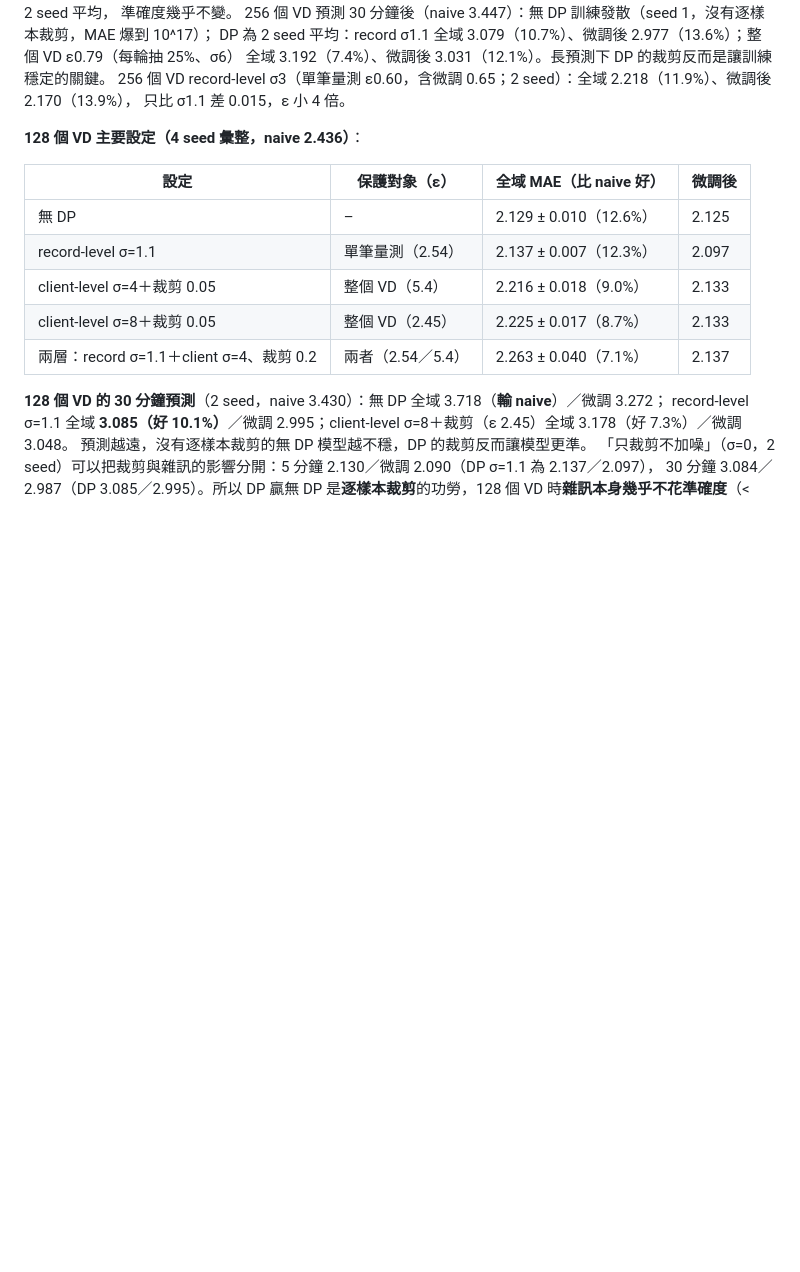
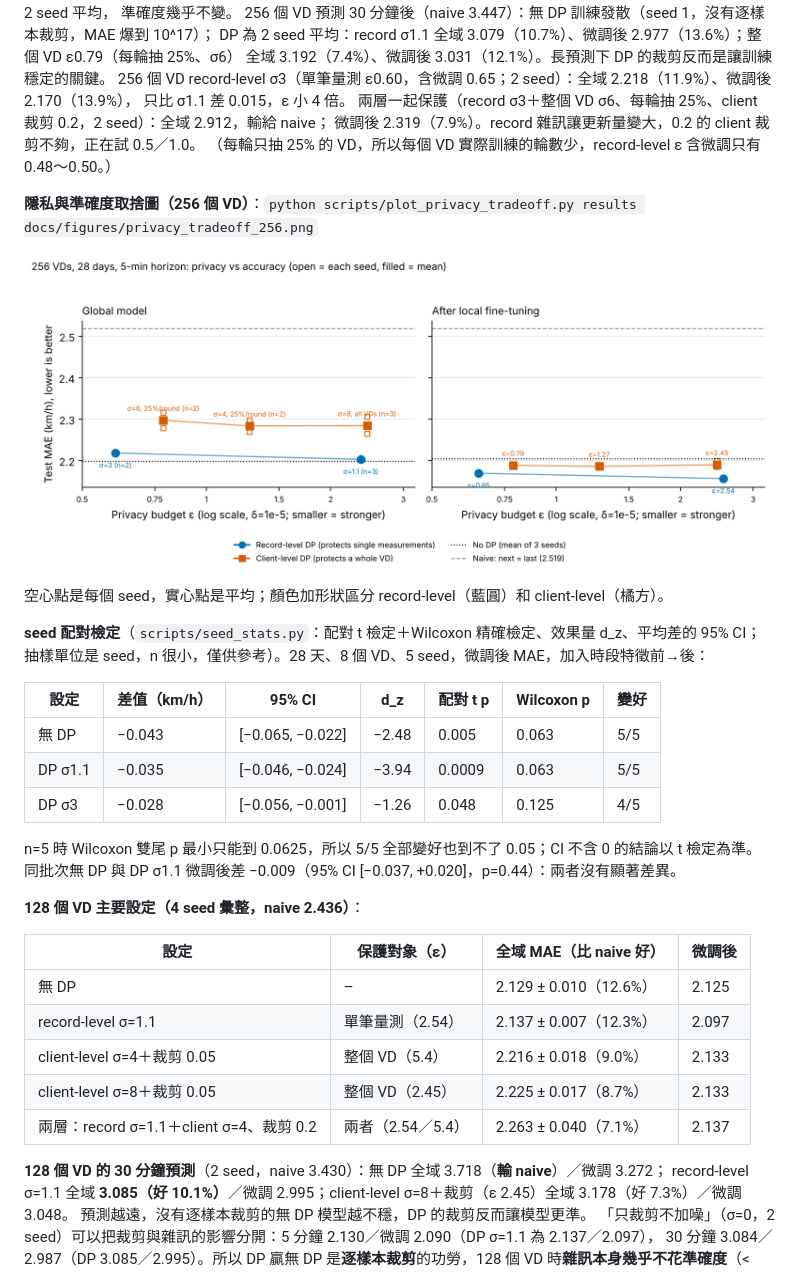
Before and after one commit to austenjuan2222/UnivProject, a Markdown page: README.md, the part around the change. Rendered like a GitHub page; pictures changed too: docs/figures/privacy_tradeoff_256.png (added); blank space fills up the shorter version.

```diff
--- a/README.md
+++ b/README.md
@@ -361,6 +361,27 @@ DP 為 2 seed 平均：record σ1.1 全域 3.079（10.7%）、微調後 2.977（
 全域 3.192（7.4%）、微調後 3.031（12.1%）。長預測下 DP 的裁剪反而是讓訓練穩定的關鍵。
 256 個 VD record-level σ3（單筆量測 ε0.60，含微調 0.65；2 seed）：全域 2.218（11.9%）、微調後 2.170（13.9%），
 只比 σ1.1 差 0.015，ε 小 4 倍。
+兩層一起保護（record σ3＋整個 VD σ6、每輪抽 25%、client 裁剪 0.2，2 seed）：全域 2.912，輸給 naive；
+微調後 2.319（7.9%）。record 雜訊讓更新量變大，0.2 的 client 裁剪不夠，正在試 0.5／1.0。
+（每輪只抽 25% 的 VD，所以每個 VD 實際訓練的輪數少，record-level ε 含微調只有 0.48～0.50。）
+
+**隱私與準確度取捨圖（256 個 VD）**：`python scripts/plot_privacy_tradeoff.py results docs/figures/privacy_tradeoff_256.png`
+
+![256 VD privacy vs accuracy](docs/figures/privacy_tradeoff_256.png)
+
+空心點是每個 seed，實心點是平均；顏色加形狀區分 record-level（藍圓）和 client-level（橘方）。
+
+**seed 配對檢定**（`scripts/seed_stats.py`：配對 t 檢定＋Wilcoxon 精確檢定、效果量 d_z、平均差的 95% CI；
+抽樣單位是 seed，n 很小，僅供參考）。28 天、8 個 VD、5 seed，微調後 MAE，加入時段特徵前→後：
+
+| 設定 | 差值（km/h） | 95% CI | d_z | 配對 t p | Wilcoxon p | 變好 |
+|---|---|---|---|---|---|---|
+| 無 DP | −0.043 | [−0.065, −0.022] | −2.48 | 0.005 | 0.063 | 5/5 |
+| DP σ1.1 | −0.035 | [−0.046, −0.024] | −3.94 | 0.0009 | 0.063 | 5/5 |
+| DP σ3 | −0.028 | [−0.056, −0.001] | −1.26 | 0.048 | 0.125 | 4/5 |
+
+n=5 時 Wilcoxon 雙尾 p 最小只能到 0.0625，所以 5/5 全部變好也到不了 0.05；CI 不含 0 的結論以 t 檢定為準。
+同批次無 DP 與 DP σ1.1 微調後差 −0.009（95% CI [−0.037, +0.020]，p=0.44）：兩者沒有顯著差異。
 
 **128 個 VD 主要設定（4 seed 彙整，naive 2.436）**：
 
```
Also changed, not shown: 3 other files.
